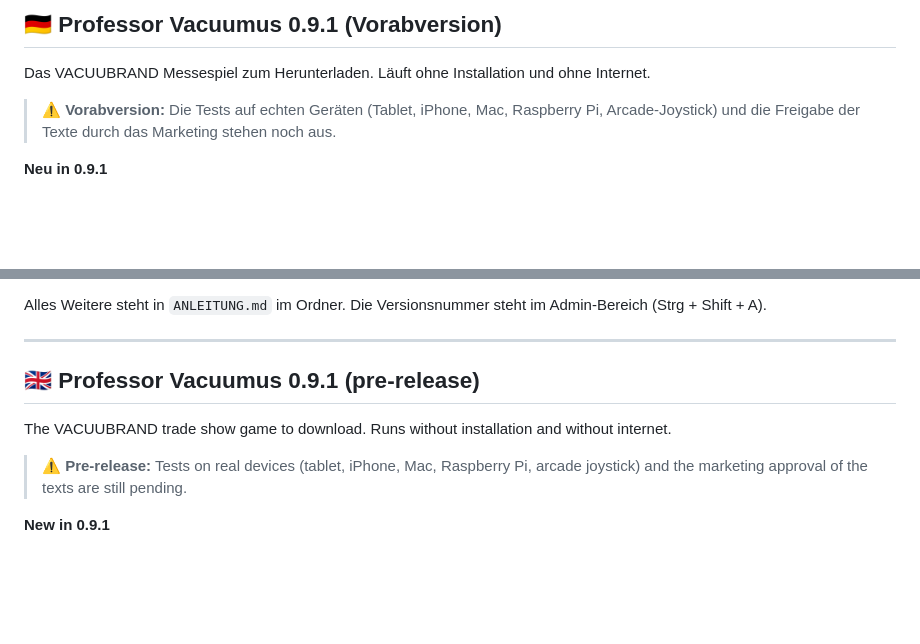
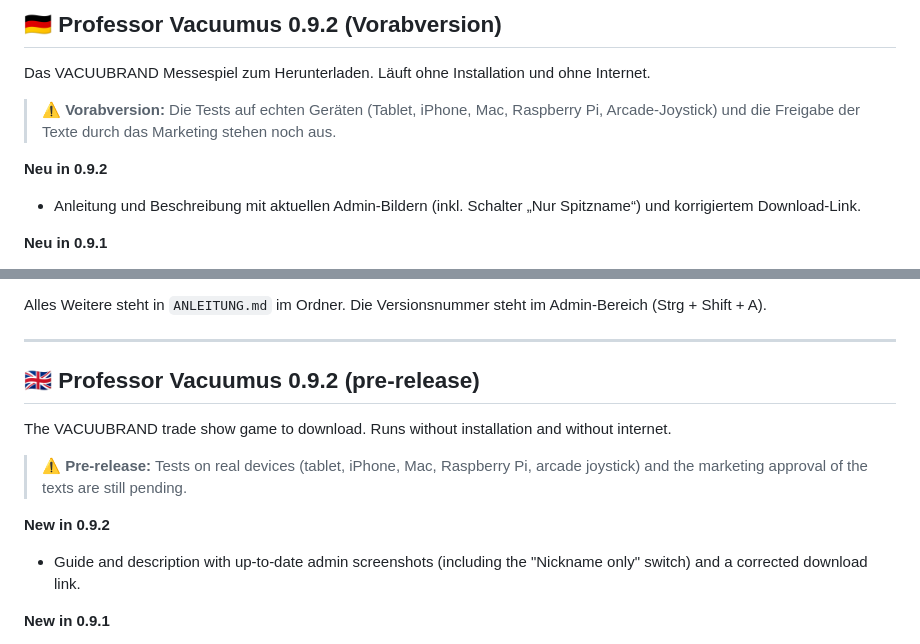
Before and after one commit to GSB-Deleven/vacuubrand-game, a Markdown page: RELEASE_NOTES.md, 2 parts joined by grey strips. GitHub-like rendering; blank space fills up the shorter version.

```diff
--- a/RELEASE_NOTES.md
+++ b/RELEASE_NOTES.md
@@ -1,8 +1,11 @@
-## 🇩🇪 Professor Vacuumus 0.9.1 (Vorabversion)
+## 🇩🇪 Professor Vacuumus 0.9.2 (Vorabversion)
 
 Das VACUUBRAND Messespiel zum Herunterladen. Läuft ohne Installation und ohne Internet.
 
 > ⚠️ **Vorabversion:** Die Tests auf echten Geräten (Tablet, iPhone, Mac, Raspberry Pi, Arcade-Joystick) und die Freigabe der Texte durch das Marketing stehen noch aus.
+
+**Neu in 0.9.2**
+- Anleitung und Beschreibung mit aktuellen Admin-Bildern (inkl. Schalter „Nur Spitzname“) und korrigiertem Download-Link.
 
 **Neu in 0.9.1**
 - **Länderwahl klarer:** Flagge antippen markiert nur das Land und stellt die passende Sprache ein (UK = Englisch, Frankreich = Französisch). Die Sprache kann man darunter noch ändern, der grosse Knopf **START** startet das Spiel.
@@ -22,11 +25,14 @@ Alles Weitere steht in `ANLEITUNG.md` im Ordner. Die Versionsnummer steht im Adm
 
 ---
 
-## 🇬🇧 Professor Vacuumus 0.9.1 (pre-release)
+## 🇬🇧 Professor Vacuumus 0.9.2 (pre-release)
 
 The VACUUBRAND trade show game to download. Runs without installation and without internet.
 
 > ⚠️ **Pre-release:** Tests on real devices (tablet, iPhone, Mac, Raspberry Pi, arcade joystick) and the marketing approval of the texts are still pending.
+
+**New in 0.9.2**
+- Guide and description with up-to-date admin screenshots (including the "Nickname only" switch) and a corrected download link.
 
 **New in 0.9.1**
 - **Clearer country selection:** tapping a flag only marks the country and sets the matching language (UK = English, France = French). The language can still be changed below it, the big **START** button starts the game.
```
Also changed, not shown: ANLEITUNG.md (+2 -2 lines), GUIDE.en.md (+2 -2 lines), docs/screenshots/de/15-admin.png, docs/screenshots/de/18-admin-nur-spitzname.png, docs/screenshots/en/15-admin.png, docs/screenshots/en/18-admin-nur-spitzname.png, 2 other files.
